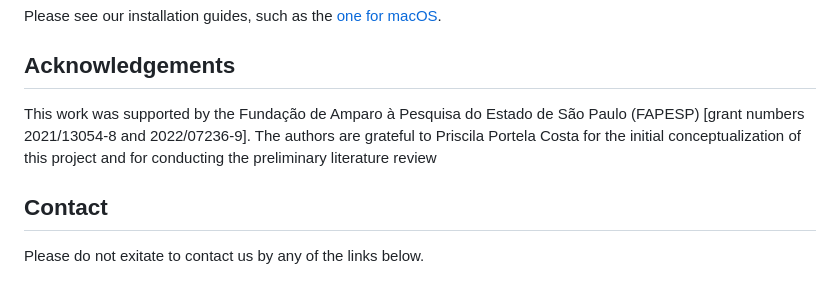
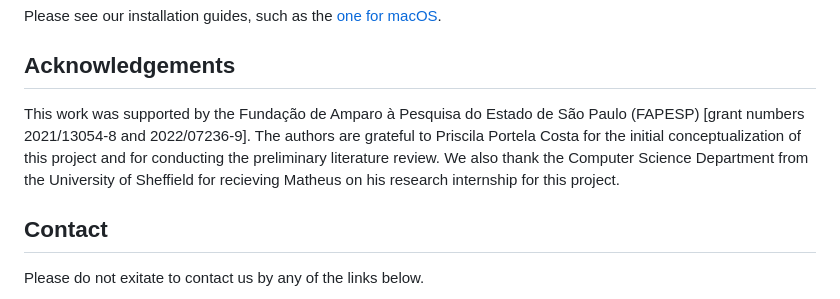
Before and after one commit to matheusvvb-19/WE4LKD-leukemia_w2v, a Markdown page: README.md, the part around the change. Drawn GitHub-style.

```diff
--- a/README.md
+++ b/README.md
@@ -89,7 +89,7 @@ Please see our installation guides, such as the
 
 ## Acknowledgements
 
-This work was supported by the Fundação de Amparo à Pesquisa do Estado de São Paulo (FAPESP) [grant numbers 2021/13054-8 and 2022/07236-9]. The authors are grateful to Priscila Portela Costa for the initial conceptualization of this project and for conducting the preliminary literature review
+This work was supported by the Fundação de Amparo à Pesquisa do Estado de São Paulo (FAPESP) [grant numbers 2021/13054-8 and 2022/07236-9]. The authors are grateful to Priscila Portela Costa for the initial conceptualization of this project and for conducting the preliminary literature review. We also thank the Computer Science Department from the University of Sheffield for recieving Matheus on his research internship for this project.
 
 ## Contact
 
```
